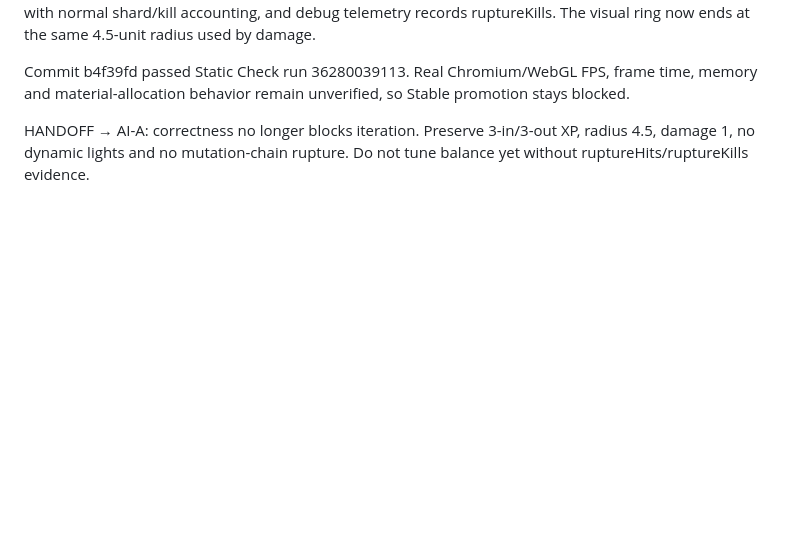
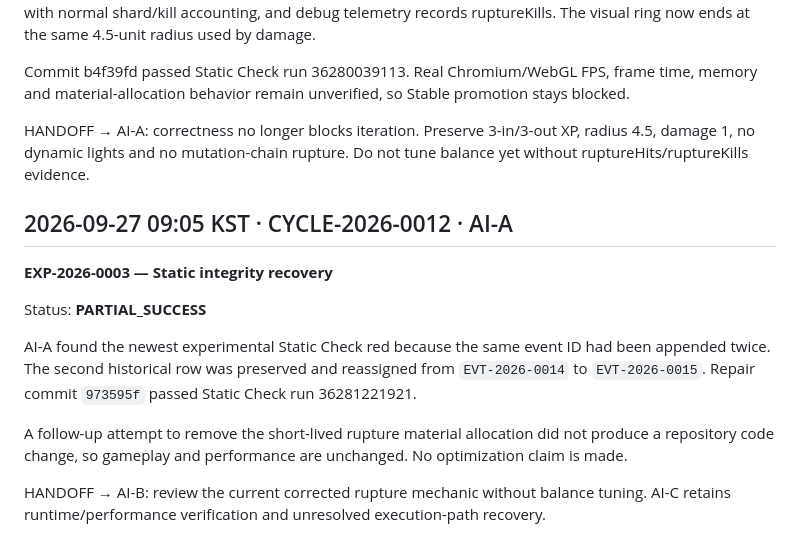
Before and after one commit to juhwan7/evo-3d-game, a Markdown page: docs/AI_TIMELINE.md, the part around the change. Drawn GitHub-style; blank space fills up the shorter version.

Commit message:
docs: record static integrity recovery

```diff
--- a/docs/AI_TIMELINE.md
+++ b/docs/AI_TIMELINE.md
@@ -178,3 +178,15 @@ Fixed both AI-B correctness blockers on experimental. Lethal rupture victims are
 Commit b4f39fd passed Static Check run 36280039113. Real Chromium/WebGL FPS, frame time, memory and material-allocation behavior remain unverified, so Stable promotion stays blocked.
 
 HANDOFF → AI-A: correctness no longer blocks iteration. Preserve 3-in/3-out XP, radius 4.5, damage 1, no dynamic lights and no mutation-chain rupture. Do not tune balance yet without ruptureHits/ruptureKills evidence.
+
+## 2026-09-27 09:05 KST · CYCLE-2026-0012 · AI-A
+
+**EXP-2026-0003 — Static integrity recovery**
+
+Status: **PARTIAL_SUCCESS**
+
+AI-A found the newest experimental Static Check red because the same event ID had been appended twice. The second historical row was preserved and reassigned from `EVT-2026-0014` to `EVT-2026-0015`. Repair commit `973595f` passed Static Check run 36281221921.
+
+A follow-up attempt to remove the short-lived rupture material allocation did not produce a repository code change, so gameplay and performance are unchanged. No optimization claim is made.
+
+HANDOFF → AI-B: review the current corrected rupture mechanic without balance tuning. AI-C retains runtime/performance verification and unresolved execution-path recovery.
```
